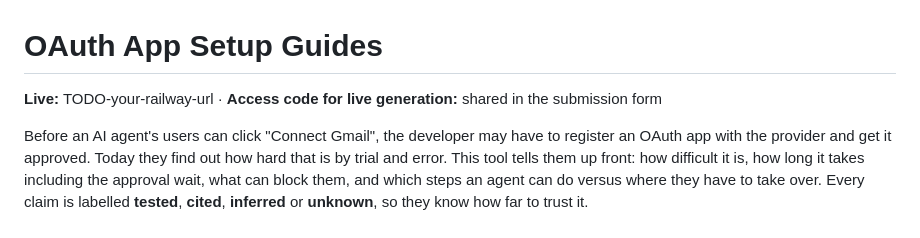
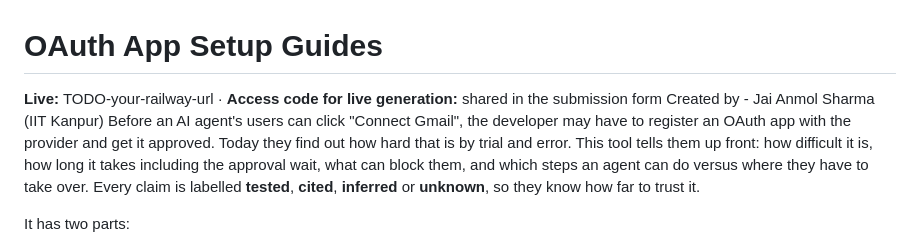
Before and after one commit to jai-techno6/Oauth2-setup-guides, a Markdown page: README.md, the part around the change. GitHub-like rendering.

```diff
--- a/README.md
+++ b/README.md
@@ -1,7 +1,7 @@
 # OAuth App Setup Guides
 
 **Live:** TODO-your-railway-url  ·  **Access code for live generation:** shared in the submission form
-
+Created by - Jai Anmol Sharma  (IIT Kanpur)
 Before an AI agent's users can click "Connect Gmail", the developer may have to register an OAuth app with the
 provider and get it approved. Today they find out how hard that is by trial and error. This tool tells them up
 front: how difficult it is, how long it takes including the approval wait, what can block them, and which steps
```
